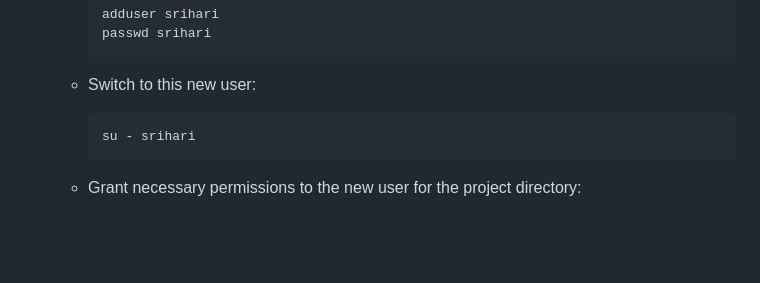
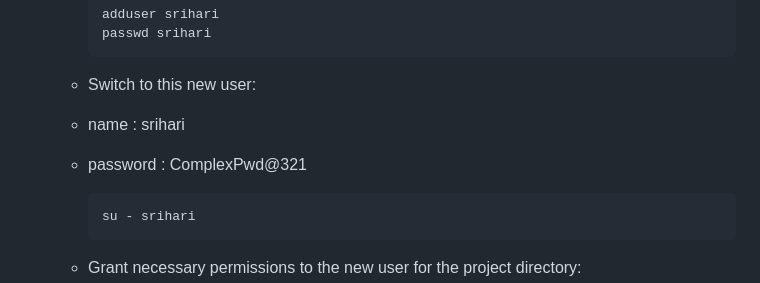
Before and after one commit to Srihari-001/TODO-Project, a Markdown page: Activities/TODO_App_Deploy_on_CentOS.md, the part around the change. GitHub-like rendering; blank space fills up the shorter version.

````diff
--- a/Activities/TODO_App_Deploy_on_CentOS.md
+++ b/Activities/TODO_App_Deploy_on_CentOS.md
@@ -87,6 +87,8 @@ Demonstrate understanding and capability in deploying Django applications in vir
      ```
 
    - Switch to this new user:
+   - name : srihari
+   - password : ComplexPwd@321
      ```bash
      su - srihari
      ```
````
